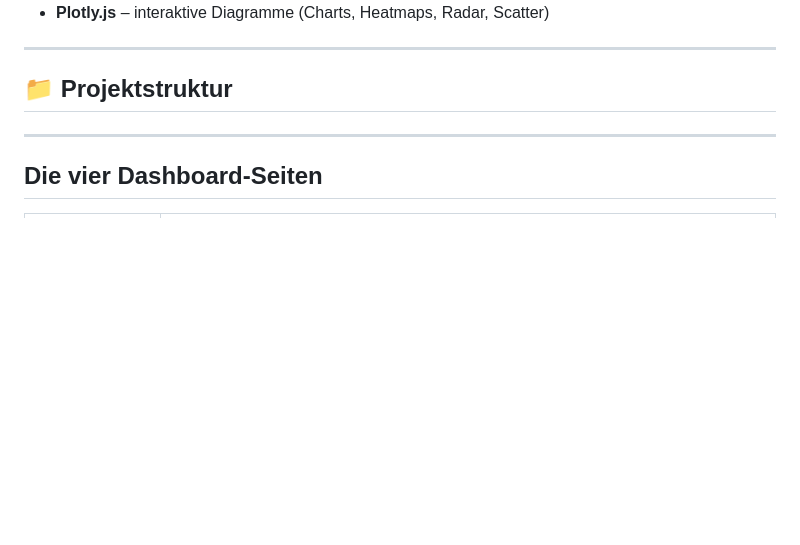
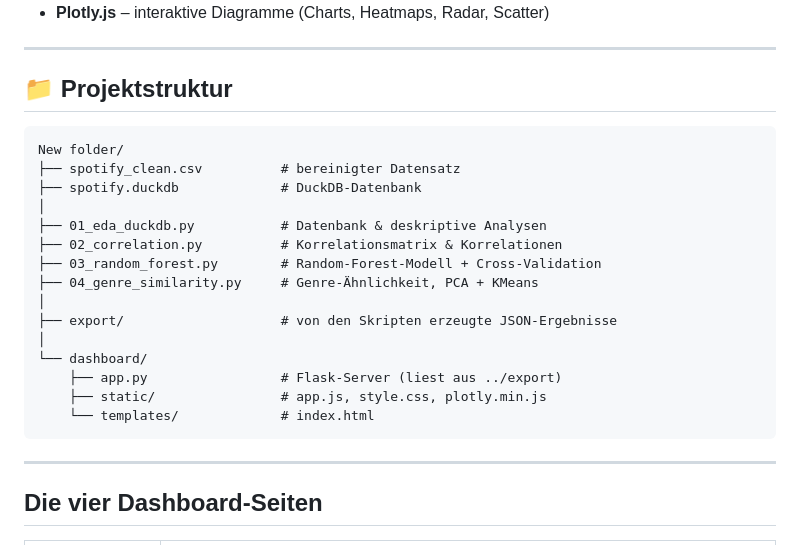
Before and after one commit to Anna-Date/Spotify-Analytics-Dashboard, a Markdown page: README.md, the part around the change. GitHub-like rendering; blank space fills up the shorter version.

````diff
--- a/README.md
+++ b/README.md
@@ -53,8 +53,23 @@ flowchart TD
 ---
 
 ## 📁 Projektstruktur
-
-
+```
+New folder/
+├── spotify_clean.csv          # bereinigter Datensatz
+├── spotify.duckdb             # DuckDB-Datenbank
+│
+├── 01_eda_duckdb.py           # Datenbank & deskriptive Analysen
+├── 02_correlation.py          # Korrelationsmatrix & Korrelationen
+├── 03_random_forest.py        # Random-Forest-Modell + Cross-Validation
+├── 04_genre_similarity.py     # Genre-Ähnlichkeit, PCA + KMeans
+│
+├── export/                    # von den Skripten erzeugte JSON-Ergebnisse
+│
+└── dashboard/
+    ├── app.py                 # Flask-Server (liest aus ../export)
+    ├── static/                # app.js, style.css, plotly.min.js
+    └── templates/             # index.html
+```
 
 ---
 
````
